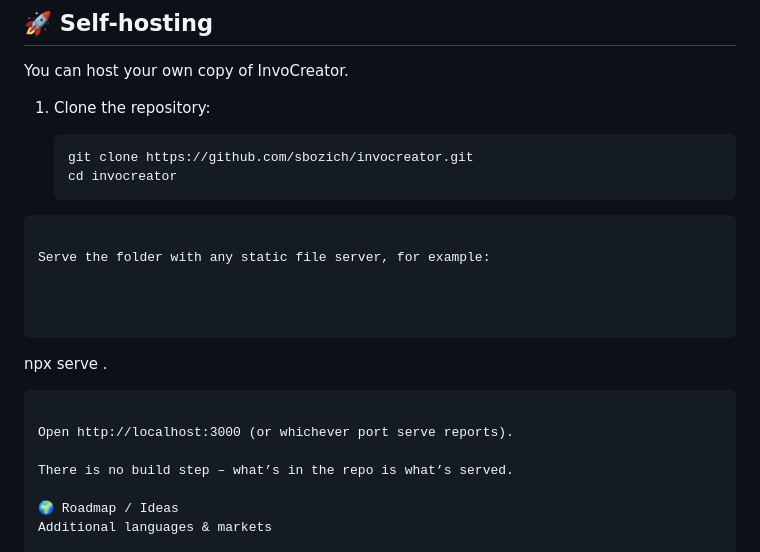
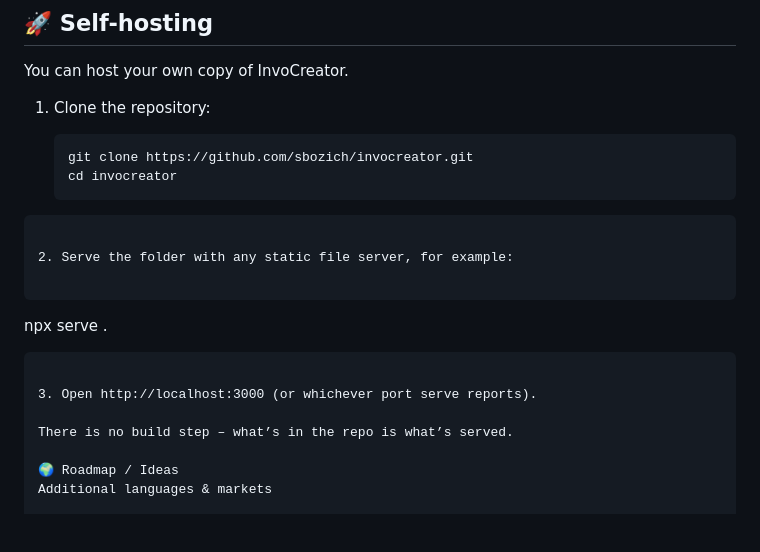
Before and after one commit to sbozich/invocreator, a Markdown page: README.md, the part around the change. Rendered like a GitHub page; blank space fills up the shorter version.

Commit message:
Revise serving instructions in README
Updated instructions for serving the project.

````diff
--- a/README.md
+++ b/README.md
@@ -106,15 +106,13 @@ You can host your own copy of InvoCreator.
    cd invocreator
   ```
 
-Serve the folder with any static file server, for example:
-
-
+2. Serve the folder with any static file server, for example:
 
 ```
 npx serve .
 ```
 
-Open http://localhost:3000 (or whichever port serve reports).
+3. Open http://localhost:3000 (or whichever port serve reports).
 
 There is no build step – what’s in the repo is what’s served.
 
````
